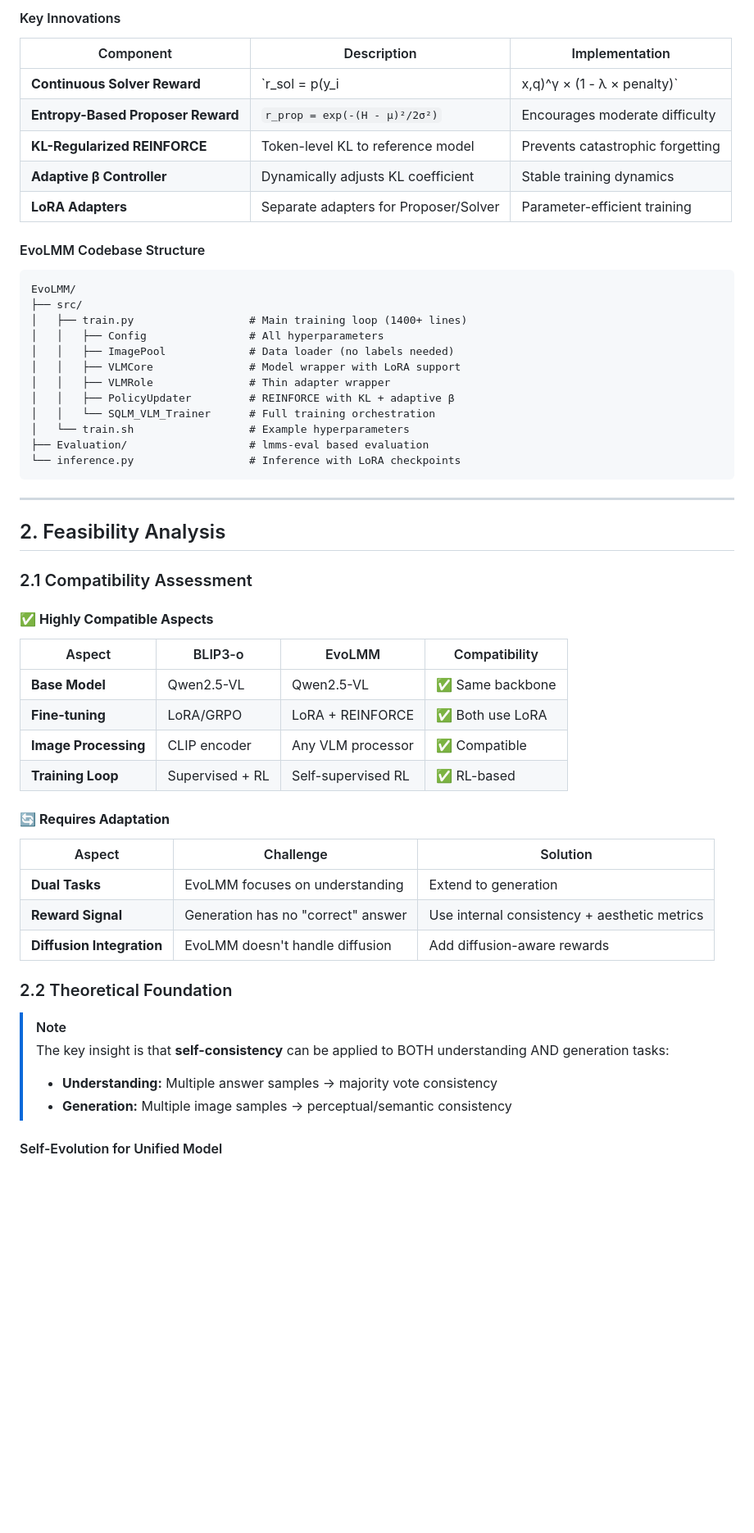
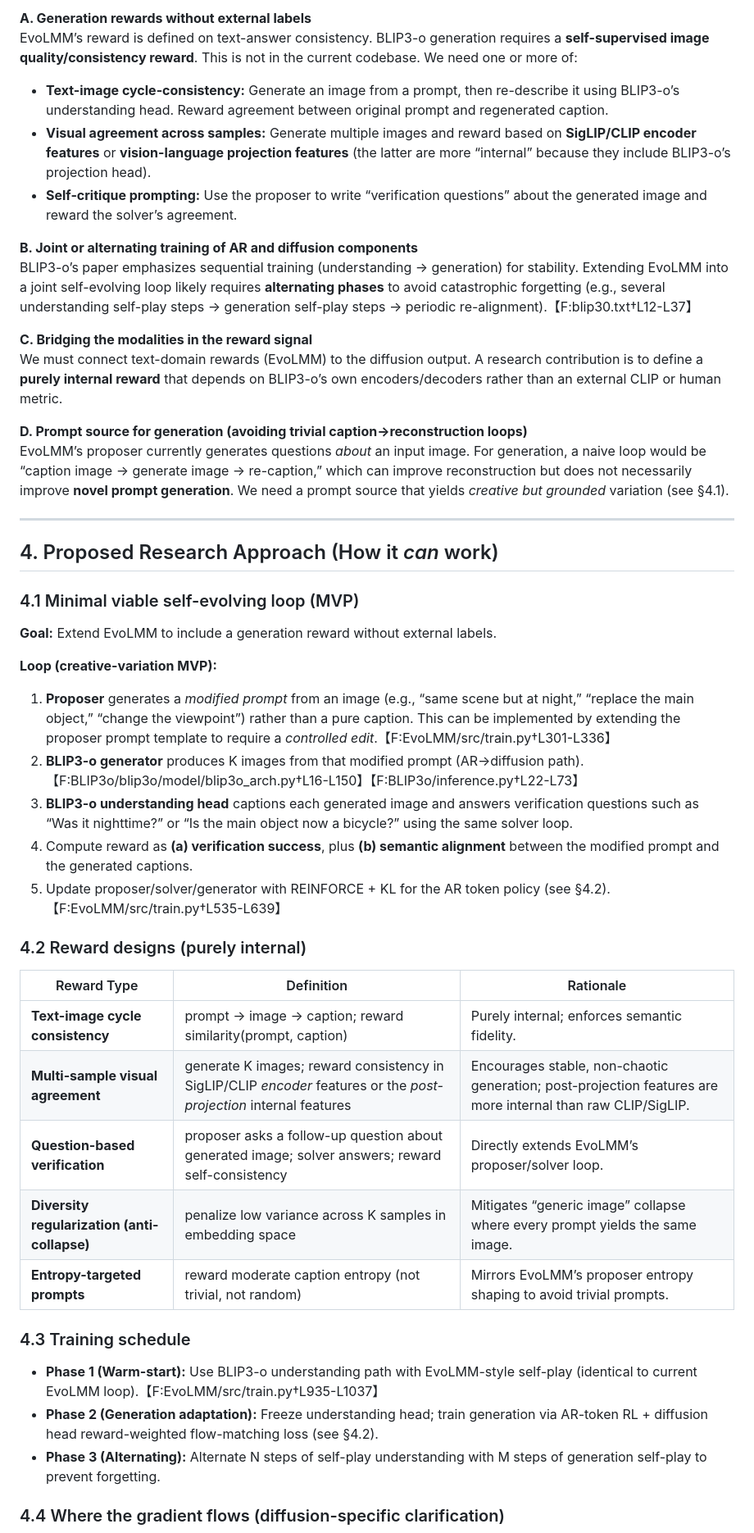
Before and after one commit to riteshthawkar/self-evolving-uug, a Markdown page: RESEARCH_FEASIBILITY_REPORT.md, the part around one of its changes. Shown at 82% size. Rendered like a GitHub page; blank space fills up the shorter version.

Commit message:
Update feasibility report for BLIP3-o + EvoLMM

````diff
--- a/RESEARCH_FEASIBILITY_REPORT.md
+++ b/RESEARCH_FEASIBILITY_REPORT.md
@@ -94,60 +54,49 @@ graph LR
 
-#### Key Innovations
+**A. Generation rewards without external labels**
+EvoLMM’s reward is defined on text-answer consistency. BLIP3-o generation requires a **self-supervised image quality/consistency reward**. This is not in the current codebase. We need one or more of:
+- **Text-image cycle-consistency:** Generate an image from a prompt, then re-describe it using BLIP3-o’s understanding head. Reward agreement between original prompt and regenerated caption.
+- **Visual agreement across samples:** Generate multiple images and reward based on **SigLIP/CLIP encoder features** or **vision-language projection features** (the latter are more “internal” because they include BLIP3-o’s projection head).
+- **Self-critique prompting:** Use the proposer to write “verification questions” about the generated image and reward the solver’s agreement.
 
-| Component | Description | Implementation |
-|-----------|-------------|----------------|
-| **Continuous Solver Reward** | `r_sol = p(y_i | x,q)^γ × (1 - λ × penalty)` | Smooth gradient, avoids collapse |
-| **Entropy-Based Proposer Reward** | `r_prop = exp(-(H - μ)²/2σ²)` | Encourages moderate difficulty |
-| **KL-Regularized REINFORCE** | Token-level KL to reference model | Prevents catastrophic forgetting |
-| **Adaptive β Controller** | Dynamically adjusts KL coefficient | Stable training dynamics |
-| **LoRA Adapters** | Separate adapters for Proposer/Solver | Parameter-efficient training |
+**B. Joint or alternating training of AR and diffusion components**
+BLIP3-o’s paper emphasizes sequential training (understanding → generation) for stability. Extending EvoLMM into a joint self-evolving loop likely requires **alternating phases** to avoid catastrophic forgetting (e.g., several understanding self-play steps → generation self-play steps → periodic re-alignment).【F:blip30.txt†L12-L37】
 
-#### EvoLMM Codebase Structure
+**C. Bridging the modalities in the reward signal**
+We must connect text-domain rewards (EvoLMM) to the diffusion output. A research contribution is to define a **purely internal reward** that depends on BLIP3-o’s own encoders/decoders rather than an external CLIP or human metric.
 
-```
-EvoLMM/
-├── src/
-│   ├── train.py                  # Main training loop (1400+ lines)
-│   │   ├── Config                # All hyperparameters
-│   │   ├── ImagePool             # Data loader (no labels needed)
-│   │   ├── VLMCore               # Model wrapper with LoRA support
-│   │   ├── VLMRole               # Thin adapter wrapper
-│   │   ├── PolicyUpdater         # REINFORCE with KL + adaptive β
-│   │   └── SQLM_VLM_Trainer      # Full training orchestration
-│   └── train.sh                  # Example hyperparameters
-├── Evaluation/                   # lmms-eval based evaluation
-└── inference.py                  # Inference with LoRA checkpoints
-```
+**D. Prompt source for generation (avoiding trivial caption→reconstruction loops)**
+EvoLMM’s proposer currently generates questions *about* an input image. For generation, a naive loop would be “caption image → generate image → re-caption,” which can improve reconstruction but does not necessarily improve **novel prompt generation**. We need a prompt source that yields *creative but grounded* variation (see §4.1).
 
 ---
 
-## 2. Feasibility Analysis
+## 4. Proposed Research Approach (How it *can* work)
 
-### 2.1 Compatibility Assessment
+### 4.1 Minimal viable self-evolving loop (MVP)
 
-#### ✅ **Highly Compatible Aspects**
+**Goal:** Extend EvoLMM to include a generation reward without external labels.
 
-| Aspect | BLIP3-o | EvoLMM | Compatibility |
-|--------|---------|--------|---------------|
-| **Base Model** | Qwen2.5-VL | Qwen2.5-VL | ✅ Same backbone |
-| **Fine-tuning** | LoRA/GRPO | LoRA + REINFORCE | ✅ Both use LoRA |
-| **Image Processing** | CLIP encoder | Any VLM processor | ✅ Compatible |
-| **Training Loop** | Supervised + RL | Self-supervised RL | ✅ RL-based |
+**Loop (creative-variation MVP):**
+1. **Proposer** generates a *modified prompt* from an image (e.g., “same scene but at night,” “replace the main object,” “change the viewpoint”) rather than a pure caption. This can be implemented by extending the proposer prompt template to require a *controlled edit*.【F:EvoLMM/src/train.py†L301-L336】
+2. **BLIP3-o generator** produces K images from that modified prompt (AR→diffusion path).【F:BLIP3o/blip3o/model/blip3o_arch.py†L16-L150】【F:BLIP3o/inference.py†L22-L73】
+3. **BLIP3-o understanding head** captions each generated image and answers verification questions such as “Was it nighttime?” or “Is the main object now a bicycle?” using the same solver loop.
+4. Compute reward as **(a) verification success**, plus **(b) semantic alignment** between the modified prompt and the generated captions.
+5. Update proposer/solver/generator with REINFORCE + KL for the AR token policy (see §4.2).【F:EvoLMM/src/train.py†L535-L639】
 
-#### 🔄 **Requires Adaptation**
+### 4.2 Reward designs (purely internal)
 
-| Aspect | Challenge | Solution |
-|--------|-----------|----------|
-| **Dual Tasks** | EvoLMM focuses on understanding | Extend to generation |
-| **Reward Signal** | Generation has no "correct" answer | Use internal consistency + aesthetic metrics |
-| **Diffusion Integration** | EvoLMM doesn't handle diffusion | Add diffusion-aware rewards |
+| Reward Type | Definition | Rationale |
+|---|---|---|
+| **Text-image cycle consistency** | prompt → image → caption; reward similarity(prompt, caption) | Purely internal; enforces semantic fidelity. |
+| **Multi-sample visual agreement** | generate K images; reward consistency in SigLIP/CLIP *encoder* features or the *post-projection* internal features | Encourages stable, non-chaotic generation; post-projection features are more internal than raw CLIP/SigLIP. |
+| **Question-based verification** | proposer asks a follow-up question about generated image; solver answers; reward self-consistency | Directly extends EvoLMM’s proposer/solver loop. |
+| **Diversity regularization (anti-collapse)** | penalize low variance across K samples in embedding space | Mitigates “generic image” collapse where every prompt yields the same image. |
+| **Entropy-targeted prompts** | reward moderate caption entropy (not trivial, not random) | Mirrors EvoLMM’s proposer entropy shaping to avoid trivial prompts. |
 
-### 2.2 Theoretical Foundation
+### 4.3 Training schedule
 
-> [!NOTE]
-> The key insight is that **self-consistency** can be applied to BOTH understanding AND generation tasks:
-> - **Understanding:** Multiple answer samples → majority vote consistency
-> - **Generation:** Multiple image samples → perceptual/semantic consistency
+- **Phase 1 (Warm-start):** Use BLIP3-o understanding path with EvoLMM-style self-play (identical to current EvoLMM loop).【F:EvoLMM/src/train.py†L935-L1037】
+- **Phase 2 (Generation adaptation):** Freeze understanding head; train generation via AR-token RL + diffusion head reward-weighted flow-matching loss (see §4.2).
+- **Phase 3 (Alternating):** Alternate N steps of self-play understanding with M steps of generation self-play to prevent forgetting.
 
-#### Self-Evolution for Unified Model
+### 4.4 Where the gradient flows (diffusion-specific clarification)
 
````
Also changed, not shown: other parts of RESEARCH_FEASIBILITY_REPORT.md (+87 -493 lines).
